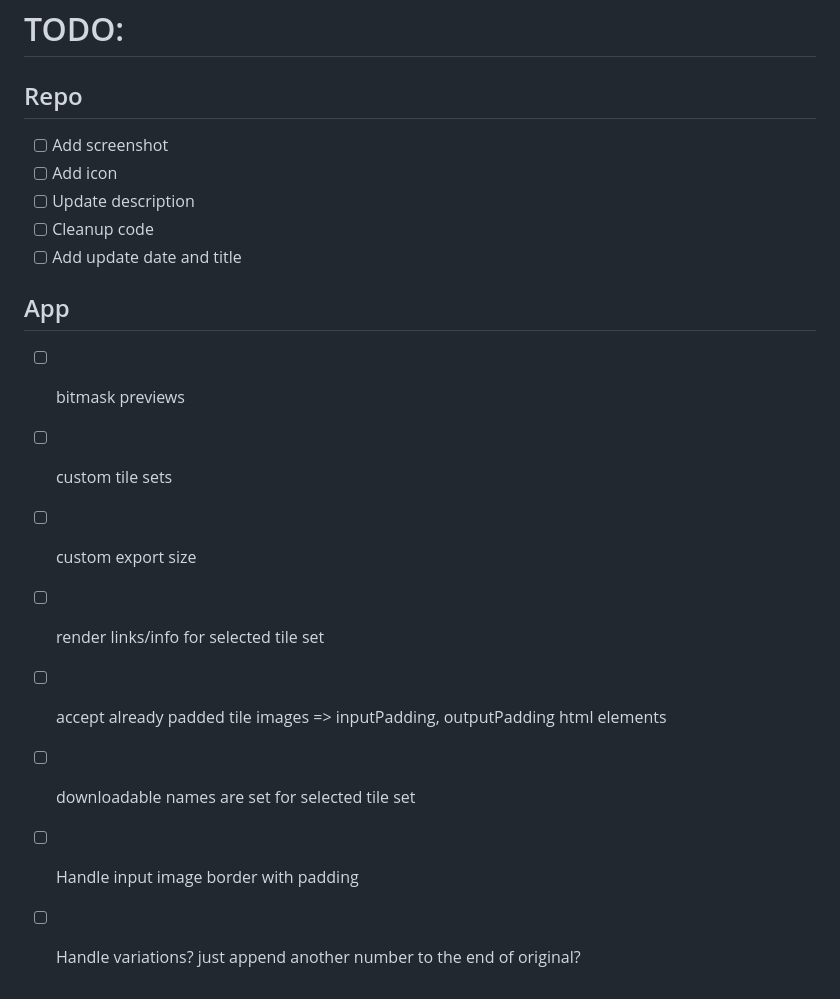
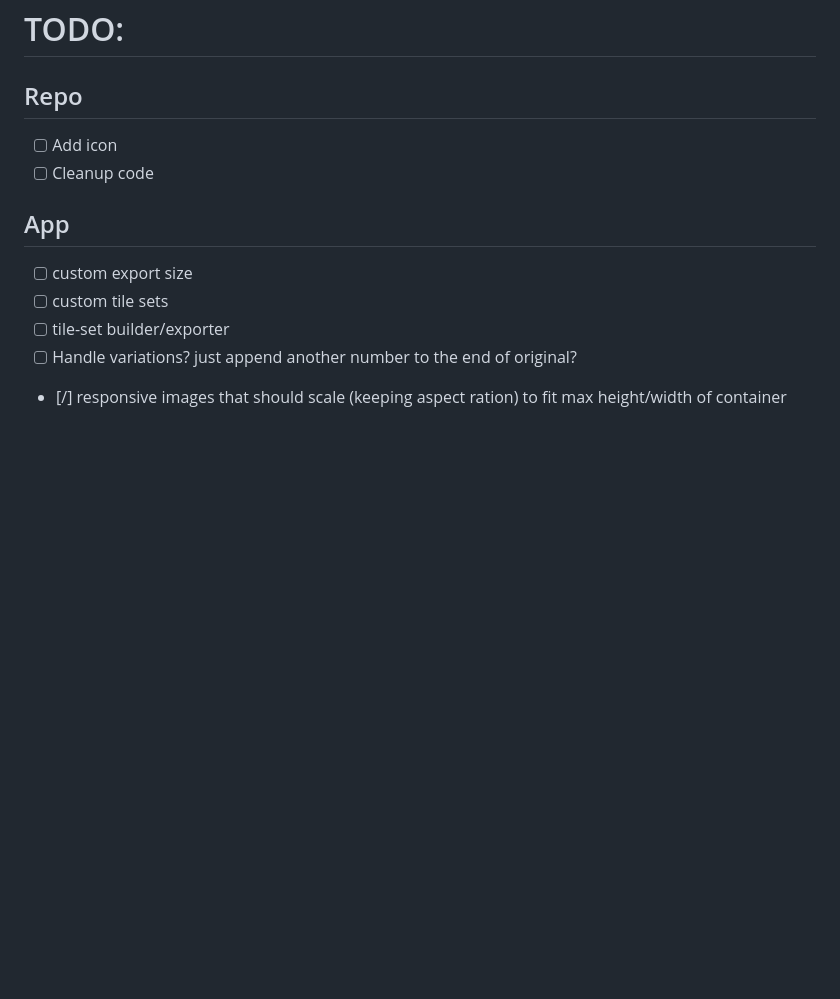
Before and after one commit to deniszholob/tileset-format-tool, a Markdown page: TODO.md, the part around the change. Rendered like a GitHub page; blank space fills up the shorter version.

```diff
--- a/TODO.md
+++ b/TODO.md
@@ -2,19 +2,13 @@
 
 ## Repo
 
-- [ ] Add screenshot
 - [ ] Add icon
-- [ ] Update description
 - [ ] Cleanup code
-- [ ] Add update date and title
 
 ## App
 
-- [ ] bitmask previews
+- [ ] custom export size
 - [ ] custom tile sets
-- [ ] custom export size
-- [ ] render links/info for selected tile set
-- [ ] accept already padded tile images => inputPadding, outputPadding html elements
-- [ ] downloadable names are set for selected tile set
-- [ ] Handle input image border with padding
+- [ ] tile-set builder/exporter
 - [ ] Handle variations? just append another number to the end of original?
+- [/] responsive images that should scale (keeping aspect ration) to fit max height/width of container
```
Also changed, not shown: INSTRUCTIONS.md (+1 -1 lines), README.md (+3 -3 lines), global/assets/bit-mask-tiles-bw.png (added), global/assets/bit-mask-tiles.png, screenshots/tile-set-format-tool.png (added), 10 other files.
